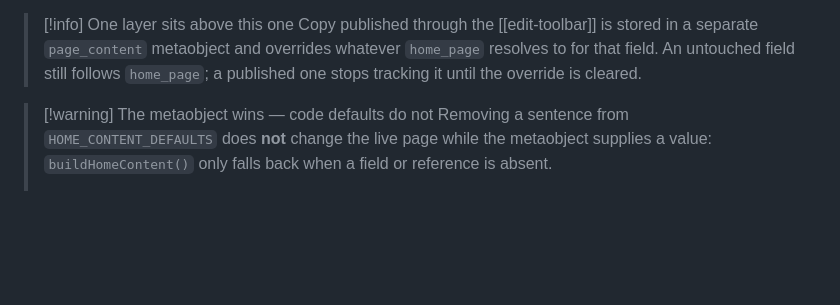
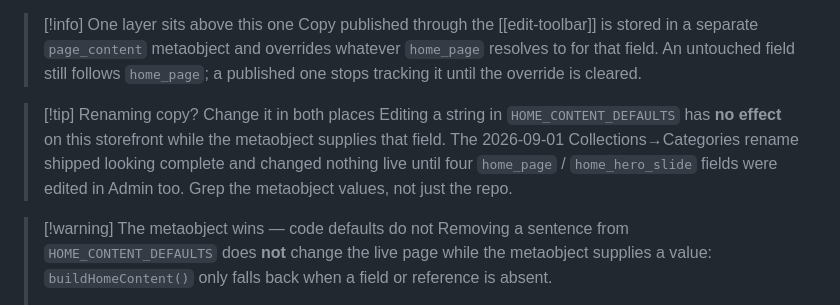
Before and after one commit to dzekuza/wood, a Markdown page: obsidian/frontend/homepage-content.md, the part around the change. Rendered like a GitHub page; blank space fills up the shorter version.

```diff
--- a/obsidian/frontend/homepage-content.md
+++ b/obsidian/frontend/homepage-content.md
@@ -50,6 +50,13 @@ adding a second hero slide is what re-enables the carousel arrows and dots.
 > `page_content` metaobject and overrides whatever `home_page` resolves to for
 > that field. An untouched field still follows `home_page`; a published one
 > stops tracking it until the override is cleared.
+
+> [!tip] Renaming copy? Change it in both places
+> Editing a string in `HOME_CONTENT_DEFAULTS` has **no effect** on this
+> storefront while the metaobject supplies that field. The 2026-09-01
+> Collections→Categories rename shipped looking complete and changed nothing
+> live until four `home_page` / `home_hero_slide` fields were edited in Admin
+> too. Grep the metaobject values, not just the repo.
 
 > [!warning] The metaobject wins — code defaults do not
 > Removing a sentence from `HOME_CONTENT_DEFAULTS` does **not** change the live
```
Also changed, not shown: obsidian/meta/changelog.md (+19 -0 lines).
